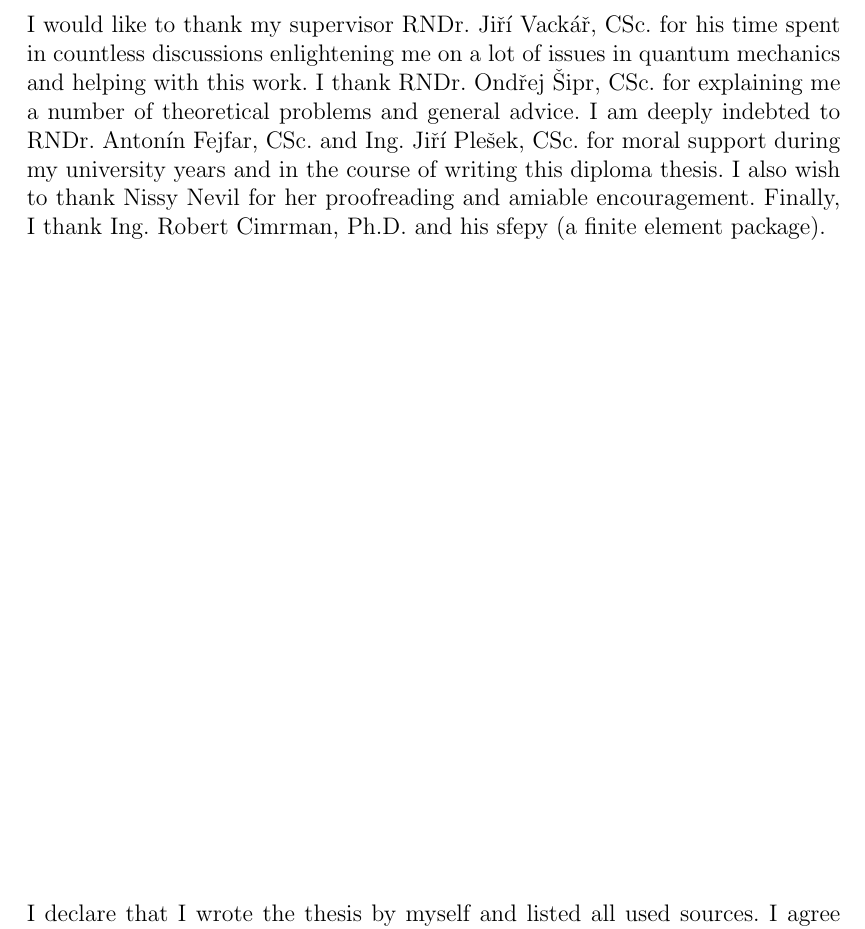
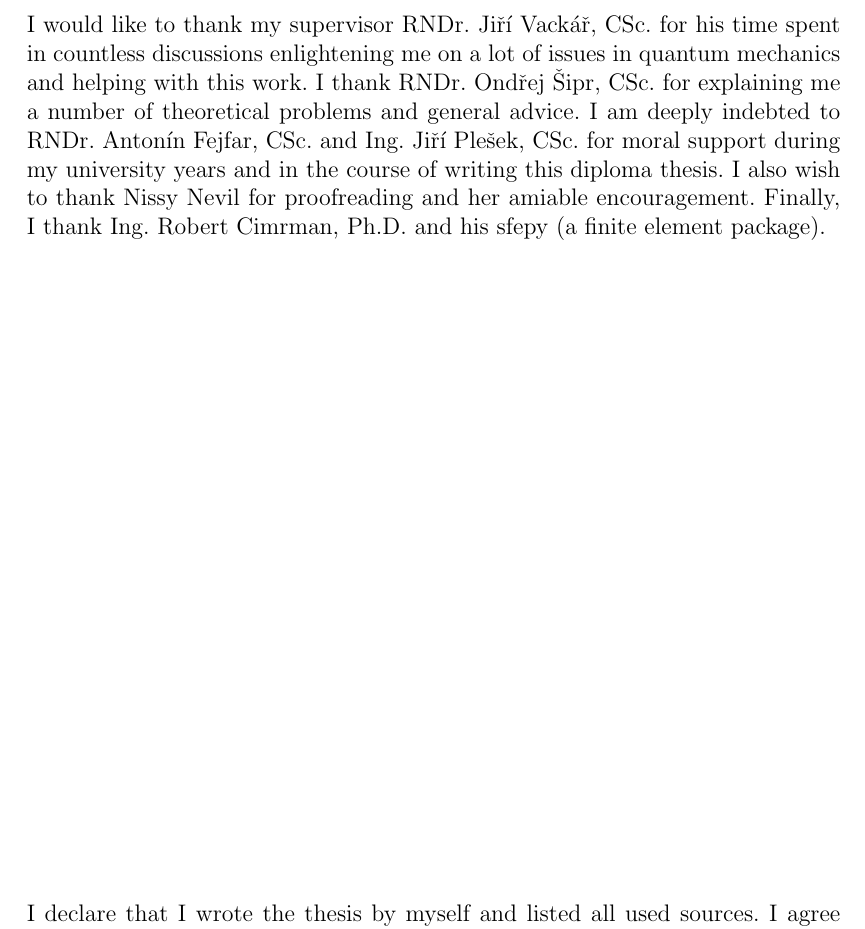
Before and after one commit to certik/master, a LaTeX thesis (master.tex): part of page 2 of 82, cut so that both start at the same text. Compiled offline with pdfLaTeX.

Commit message:
small polishing in acknowledgements.

```diff
--- a/master.tex
+++ b/master.tex
@@ -90,7 +90,7 @@ advice. I am deeply indebted to RNDr. Antonín Fejfar, CSc. and Ing. Jiří
 Plešek, CSc. for moral support during my university years and in the
 course of writing this diploma thesis. I also wish to thank Nissy Nevil
 for
-her proofreading and amiable encouragement. Finally, I thank Ing. Robert
+proofreading and her amiable encouragement. Finally, I thank Ing. Robert
 Cimrman, Ph.D. and his sfepy (a finite element package).
 
 \vspace{\fill}
```
